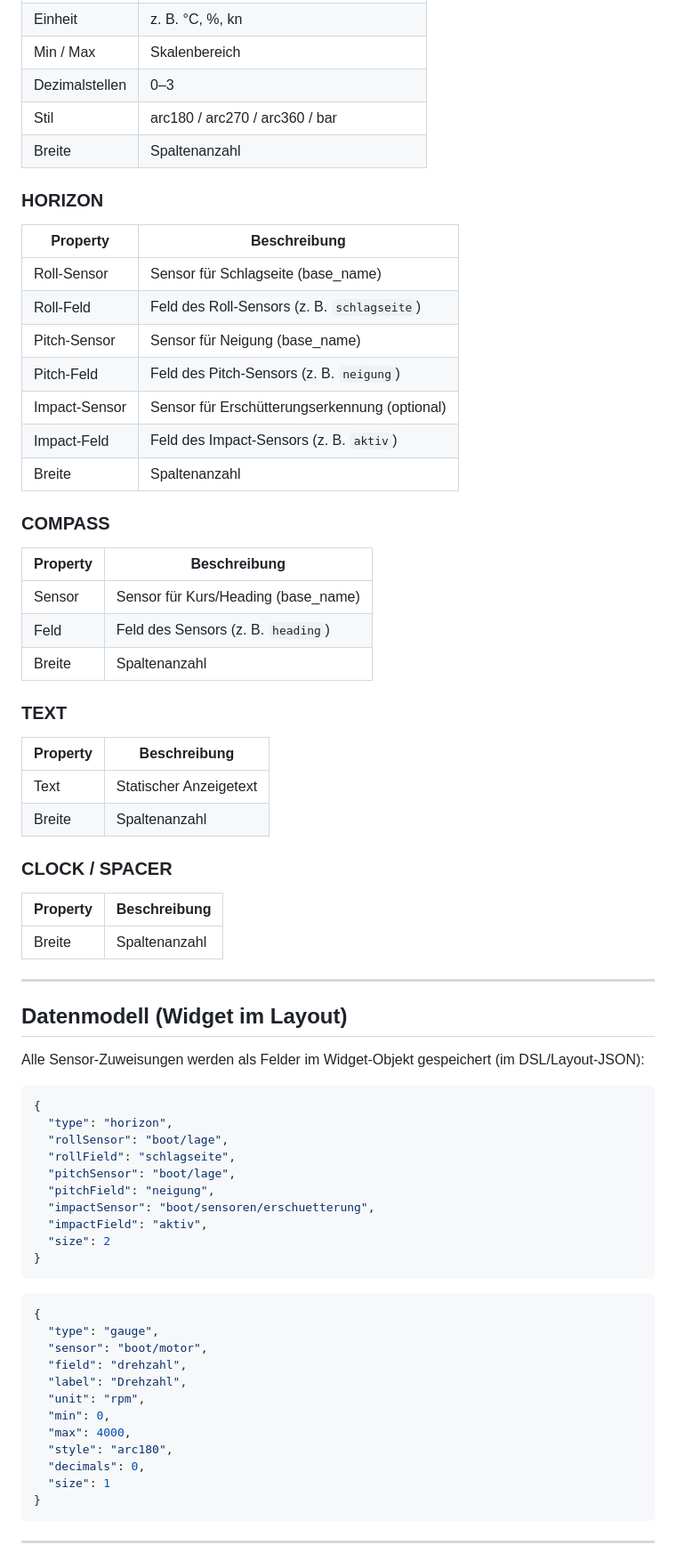
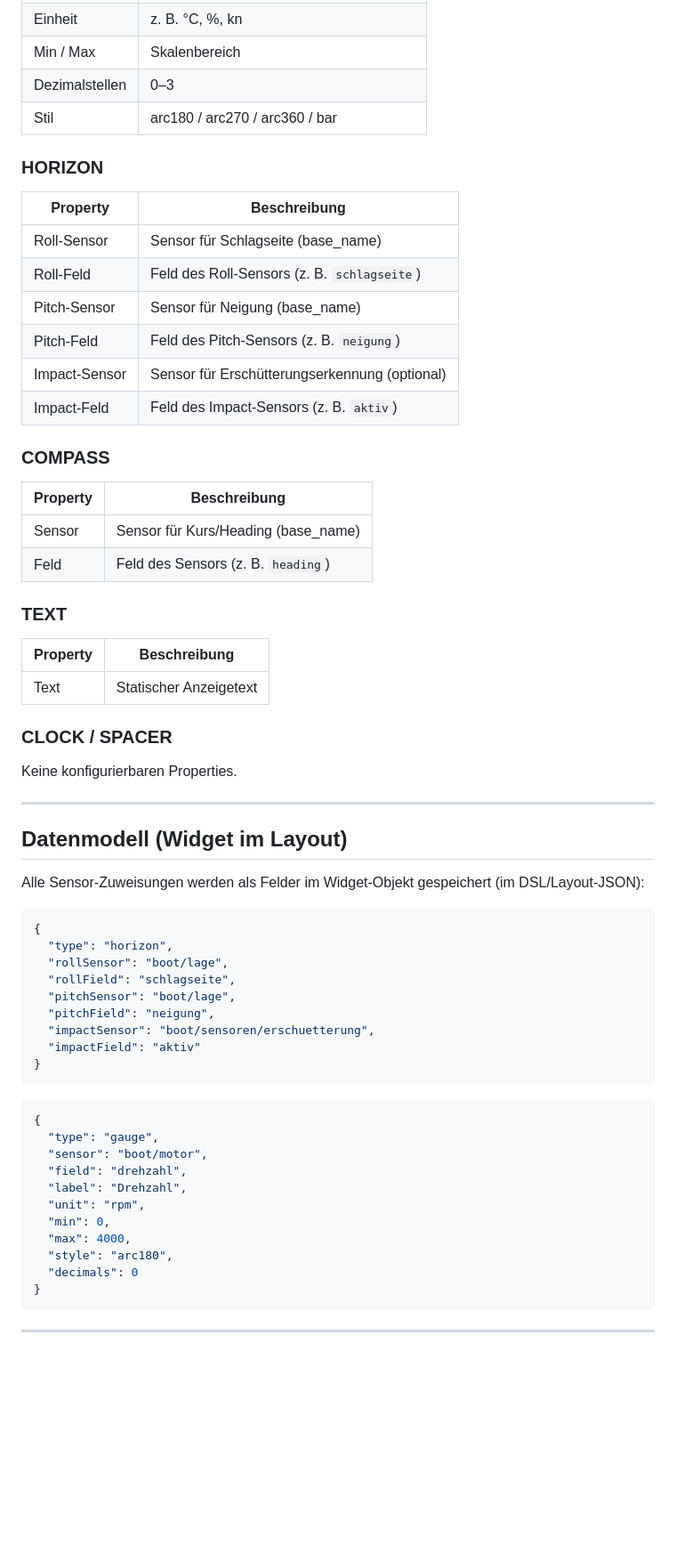
Before and after one commit to bigbrainlabs/BoatOS, a Markdown page: WIDGET_EDITOR_SPEC.md, the part around one of its changes. Shown at 89% size. Rendered like a GitHub page; blank space fills up the shorter version.

````diff
--- a/WIDGET_EDITOR_SPEC.md
+++ b/WIDGET_EDITOR_SPEC.md
@@ -30,7 +29,6 @@
 | Min / Max | Skalenbereich |
 | Dezimalstellen | 0–3 |
 | Stil | arc180 / arc270 / arc360 / bar |
-| Breite | Spaltenanzahl |
 
 ### HORIZON
 | Property | Beschreibung |
@@ -41,25 +39,21 @@
 | Pitch-Feld | Feld des Pitch-Sensors (z. B. `neigung`) |
 | Impact-Sensor | Sensor für Erschütterungserkennung (optional) |
 | Impact-Feld | Feld des Impact-Sensors (z. B. `aktiv`) |
-| Breite | Spaltenanzahl |
 
 ### COMPASS
 | Property | Beschreibung |
 |---|---|
 | Sensor | Sensor für Kurs/Heading (base_name) |
 | Feld | Feld des Sensors (z. B. `heading`) |
-| Breite | Spaltenanzahl |
 
 ### TEXT
 | Property | Beschreibung |
 |---|---|
 | Text | Statischer Anzeigetext |
-| Breite | Spaltenanzahl |
 
 ### CLOCK / SPACER
-| Property | Beschreibung |
-|---|---|
-| Breite | Spaltenanzahl |
+
+Keine konfigurierbaren Properties.
 
 ---
 
@@ -75,8 +69,7 @@ Alle Sensor-Zuweisungen werden als Felder im Widget-Objekt gespeichert (im DSL/L
   "pitchSensor": "boot/lage",
   "pitchField": "neigung",
   "impactSensor": "boot/sensoren/erschuetterung",
-  "impactField": "aktiv",
-  "size": 2
+  "impactField": "aktiv"
 }
 ```
 
@@ -90,8 +83,7 @@ Alle Sensor-Zuweisungen werden als Felder im Widget-Objekt gespeichert (im DSL/L
   "min": 0,
   "max": 4000,
   "style": "arc180",
-  "decimals": 0,
-  "size": 1
+  "decimals": 0
 }
 ```
 
````
Also changed, not shown: other parts of WIDGET_EDITOR_SPEC.md (+0 -1 lines), ROADMAP.md (added, +68 -0 lines), ROADMAP_DE.md (added, +68 -0 lines).
